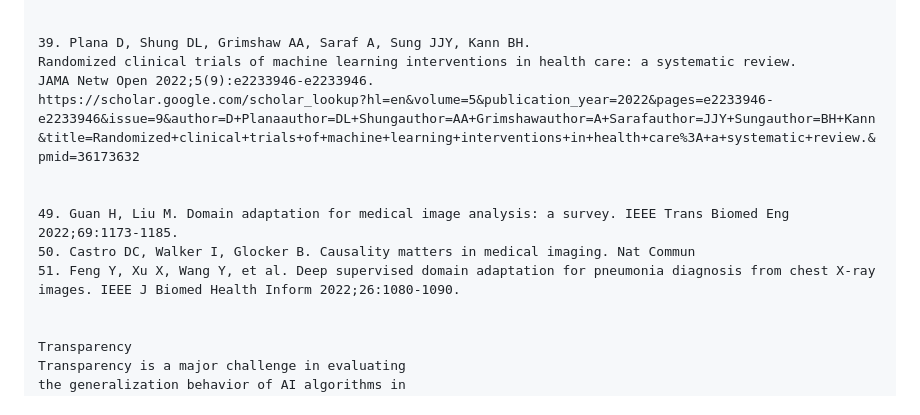
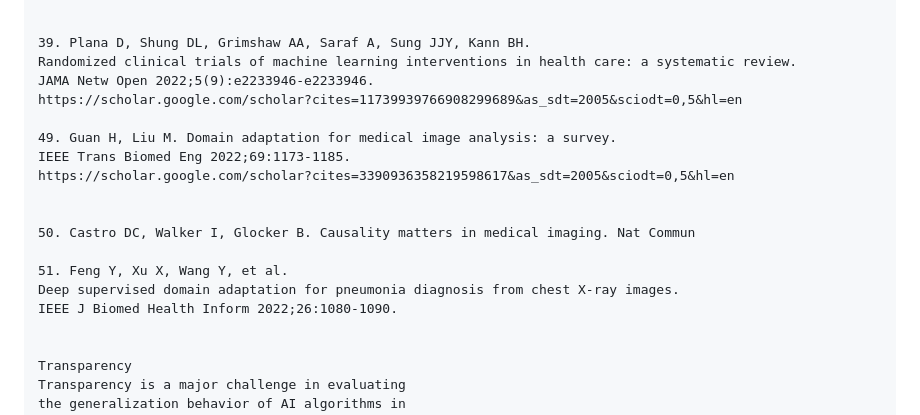
Before and after one commit to budai4medtech/xfetus, a Markdown page: references/2023-pranav-new-england-journal-of-medicine-NEJM/README.md, the part around the change. GitHub-like rendering.

Commit message:
fix wide of text in references/2023-pranav-new-england-journal-of-medicine-NEJM/ (#7)

```diff
--- a/references/2023-pranav-new-england-journal-of-medicine-NEJM/README.md
+++ b/references/2023-pranav-new-england-journal-of-medicine-NEJM/README.md
@@ -48,12 +48,18 @@ These checks encompass three related areas: clinician–AI collaboration, transp
 39. Plana D, Shung DL, Grimshaw AA, Saraf A, Sung JJY, Kann BH.
 Randomized clinical trials of machine learning interventions in health care: a systematic review.
 JAMA Netw Open 2022;5(9):e2233946-e2233946.
-https://scholar.google.com/scholar_lookup?hl=en&volume=5&publication_year=2022&pages=e2233946-e2233946&issue=9&author=D+Planaauthor=DL+Shungauthor=AA+Grimshawauthor=A+Sarafauthor=JJY+Sungauthor=BH+Kann&title=Randomized+clinical+trials+of+machine+learning+interventions+in+health+care%3A+a+systematic+review.&pmid=36173632
+https://scholar.google.com/scholar?cites=11739939766908299689&as_sdt=2005&sciodt=0,5&hl=en
+
+49. Guan H, Liu M. Domain adaptation for medical image analysis: a survey.
+IEEE Trans Biomed Eng 2022;69:1173-1185.
+https://scholar.google.com/scholar?cites=3390936358219598617&as_sdt=2005&sciodt=0,5&hl=en
 
 
-49. Guan H, Liu M. Domain adaptation for medical image analysis: a survey. IEEE Trans Biomed Eng 2022;69:1173-1185.
 50. Castro DC, Walker I, Glocker B. Causality matters in medical imaging. Nat Commun
-51. Feng Y, Xu X, Wang Y, et al. Deep supervised domain adaptation for pneumonia diagnosis from chest X-ray images. IEEE J Biomed Health Inform 2022;26:1080-1090.
+
+51. Feng Y, Xu X, Wang Y, et al.
+Deep supervised domain adaptation for pneumonia diagnosis from chest X-ray images.
+IEEE J Biomed Health Inform 2022;26:1080-1090.
 
 
 Transparency
```
